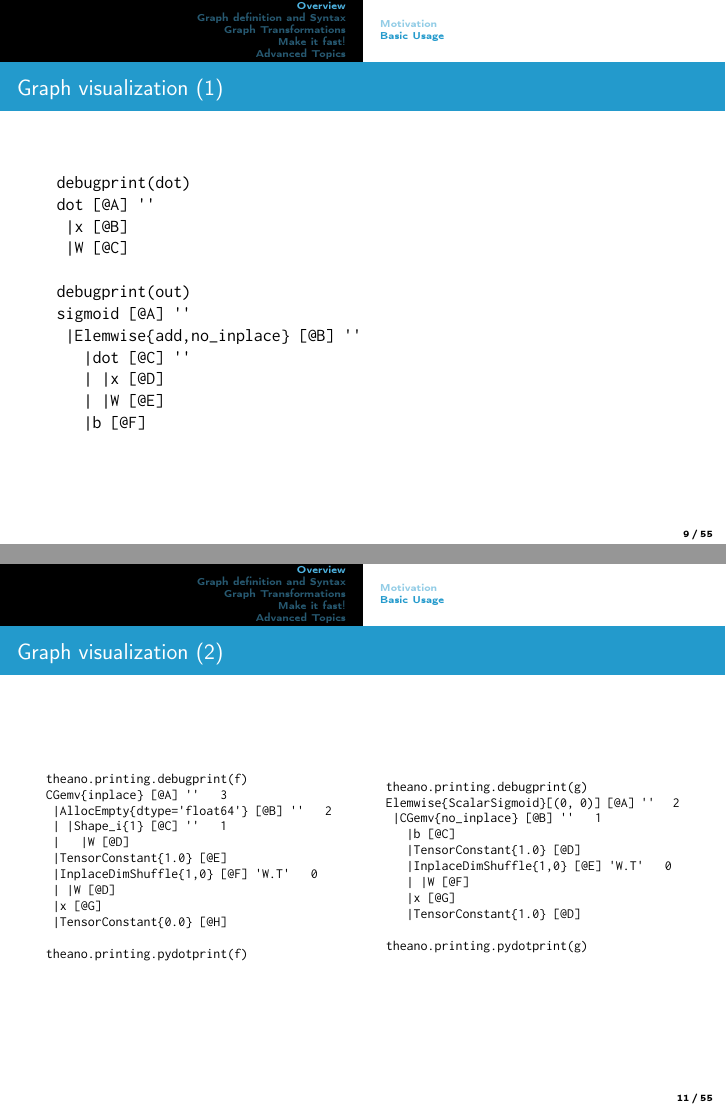
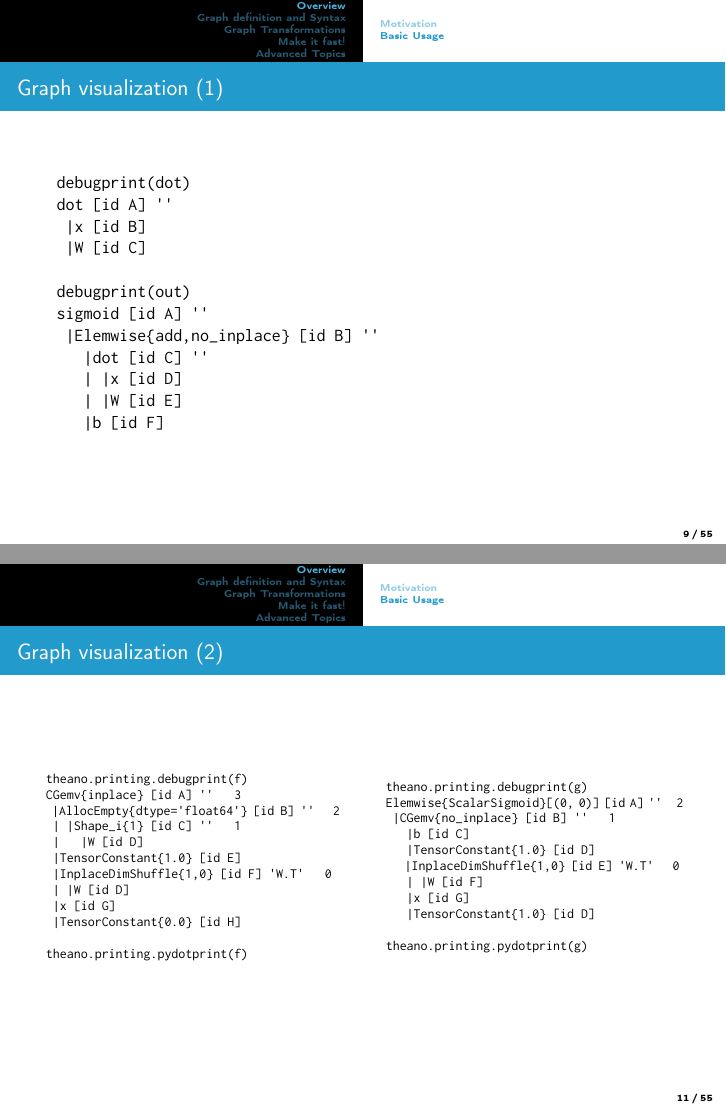
Before and after one commit to mila-iqia/summerschool2016, LaTeX slides (theano/course/slides_source/intro_theano.tex): pages 9 and 11 of 55, joined at a grey line. Compiled offline with pdfLaTeX.

Commit message:
Last update

```diff
--- a/theano/course/slides_source/intro_theano.tex
+++ b/theano/course/slides_source/intro_theano.tex
@@ -172,17 +172,17 @@ out = T.nnet.sigmoid(dot + b)
 \begin{frame}[fragile]{Graph visualization (1)}
   \begin{verbatim}
 debugprint(dot)
-dot [@A] ''
- |x [@B]
- |W [@C]
+dot [id A] ''
+ |x [id B]
+ |W [id C]
 
 debugprint(out)
-sigmoid [@A] ''
- |Elemwise{add,no_inplace} [@B] ''
-   |dot [@C] ''
-   | |x [@D]
-   | |W [@E]
-   |b [@F]
+sigmoid [id A] ''
+ |Elemwise{add,no_inplace} [id B] ''
+   |dot [id C] ''
+   | |x [id D]
+   | |W [id E]
+   |b [id F]
   \end{verbatim}
 \end{frame}
 
@@ -202,15 +202,15 @@ i = theano.function([x, W, b], [dot + b, out])
 \footnotesize
       \begin{verbatim}
 theano.printing.debugprint(f)
-CGemv{inplace} [@A] ''   3
- |AllocEmpty{dtype='float64'} [@B] ''   2
- | |Shape_i{1} [@C] ''   1
- |   |W [@D]
- |TensorConstant{1.0} [@E]
- |InplaceDimShuffle{1,0} [@F] 'W.T'   0
- | |W [@D]
- |x [@G]
- |TensorConstant{0.0} [@H]
+CGemv{inplace} [id A] ''   3
+ |AllocEmpty{dtype='float64'} [id B] ''   2
+ | |Shape_i{1} [id C] ''   1
+ |   |W [id D]
+ |TensorConstant{1.0} [id E]
+ |InplaceDimShuffle{1,0} [id F] 'W.T'   0
+ | |W [id D]
+ |x [id G]
+ |TensorConstant{0.0} [id H]
 
 theano.printing.pydotprint(f)
       \end{verbatim}
@@ -219,14 +219,14 @@ theano.printing.pydotprint(f)
 \footnotesize
       \begin{verbatim}
 theano.printing.debugprint(g)
-Elemwise{ScalarSigmoid}[(0, 0)] [@A] ''   2
- |CGemv{no_inplace} [@B] ''   1
-   |b [@C]
-   |TensorConstant{1.0} [@D]
-   |InplaceDimShuffle{1,0} [@E] 'W.T'   0
-   | |W [@F]
-   |x [@G]
-   |TensorConstant{1.0} [@D]
+Elemwise{ScalarSigmoid}[(0, 0)] [id A] ''   2
+ |CGemv{no_inplace} [id B] ''   1
+   |b [id C]
+   |TensorConstant{1.0} [id D]
+   |InplaceDimShuffle{1,0} [id E] 'W.T'   0
+   | |W [id F]
+   |x [id G]
+   |TensorConstant{1.0} [id D]
 
 theano.printing.pydotprint(g)
       \end{verbatim}
```
Also changed, not shown: theano/course/intro_theano.pdf, theano/course/slides_source/intro_theano.tex (22 more changed lines), 2 other files.
